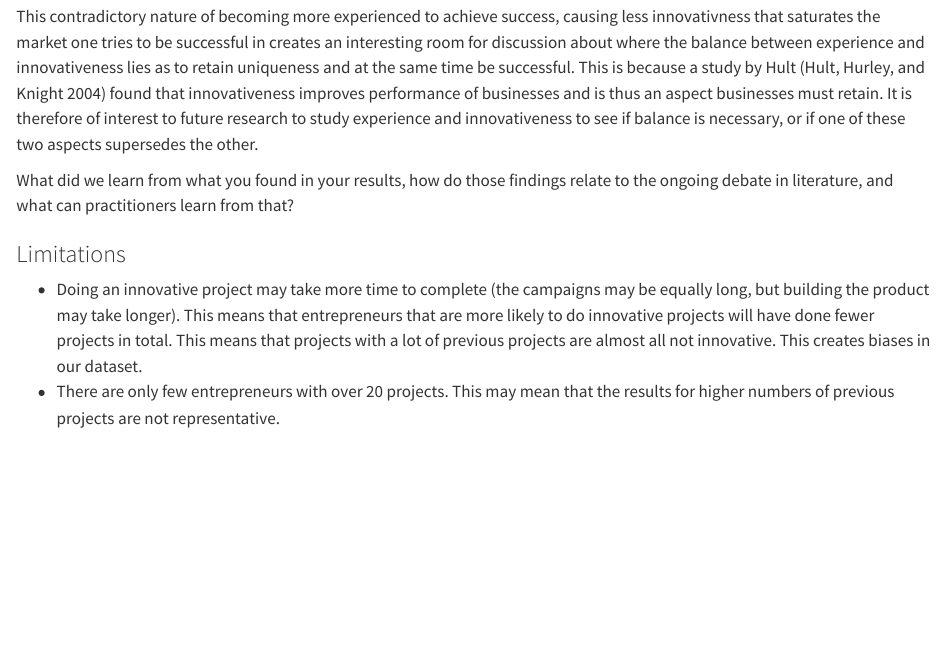
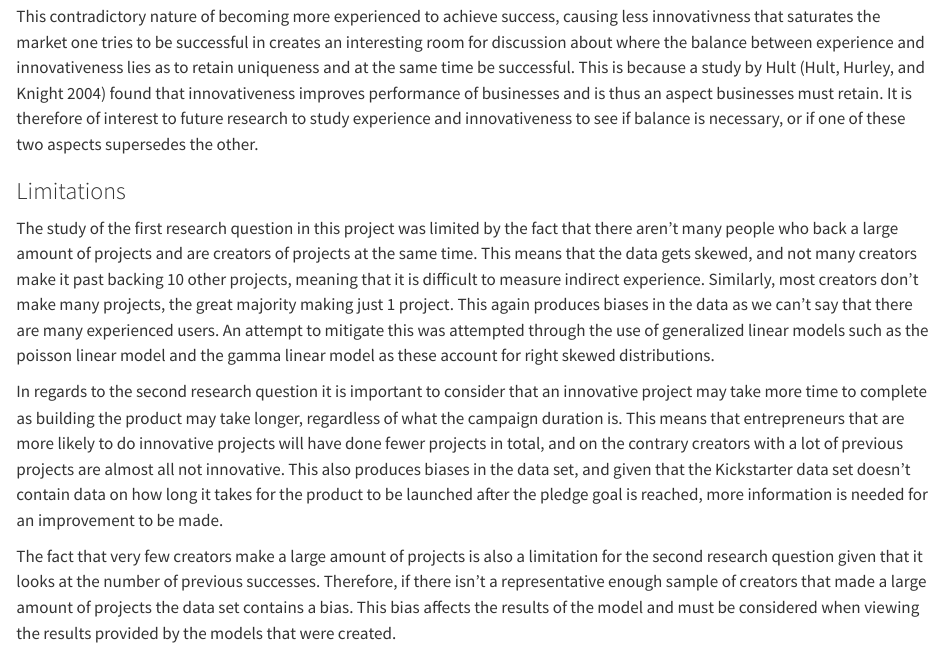
Before and after one commit to Bero898/SBM_assignment, a Quarto document (report/Report.qmd): the page in a window 1100 px wide, from 180 px down. Rendered offline with R 4.5, knitr and Pandoc in place of Quarto, with nearby package versions; some code elsewhere in the file could not run offline; long lines of code are wrapped.

Commit message:
limitation section done

```diff
--- a/report/Report.qmd
+++ b/report/Report.qmd
@@ -480,12 +480,13 @@ It was also shown that Kickstarter entrepreneurs tend towards being less innovat
 
 This contradictory nature of becoming more experienced to achieve success, causing less innovativness that saturates the market one tries to be successful in creates an interesting room for discussion about where the balance between experience and innovativeness lies as to retain uniqueness and at the same time be successful. This is because a study by Hult [@HULT] found that innovativeness improves performance of businesses and is thus an aspect businesses must retain. It is therefore of interest to future research to study experience and innovativeness to see if balance is necessary, or if one of these two aspects supersedes the other.
 
-What did we learn from what you found in your results, how do those findings relate to the ongoing debate in literature, and what can practitioners learn from that?
-
 ### Limitations
 
--   Doing an innovative project may take more time to complete (the campaigns may be equally long, but building the product may take longer). This means that entrepreneurs that are more likely to do innovative projects will have done fewer projects in total. This means that projects with a lot of previous projects are almost all not innovative. This creates biases in our dataset.
--   There are only few entrepreneurs with over 20 projects. This may mean that the results for higher numbers of previous projects are not representative.
+The study of the first research question in this project was limited by the fact that there aren't many people who back a large amount of projects and are creators of projects at the same time. This means that the data gets skewed, and not many creators make it past backing 10 other projects, meaning that it is difficult to measure indirect experience. Similarly, most creators don't make many projects, the great majority making just 1 project. This again produces biases in the data as we can't say that there are many experienced users. An attempt to mitigate this was attempted through the use of generalized linear models such as the poisson linear model and the gamma linear model as these account for right skewed distributions.
+
+In regards to the second research question it is important to consider that an innovative project may take more time to complete as building the product may take longer, regardless of what the campaign duration is. This means that entrepreneurs that are more likely to do innovative projects will have done fewer projects in total, and on the contrary creators with a lot of previous projects are almost all not innovative. This also produces biases in the data set, and given that the Kickstarter data set doesn't contain data on how long it takes for the product to be launched after the pledge goal is reached, more information is needed for an improvement to be made.
+
+The fact that very few creators make a large amount of projects is also a limitation for the second research question given that it looks at the number of previous successes. Therefore, if there isn't a representative enough sample of creators that made a large amount of projects the data set contains a bias. This bias affects the results of the model and must be considered when viewing the results provided by the models that were created.
 
 ## Conclusion (?)
 
```
